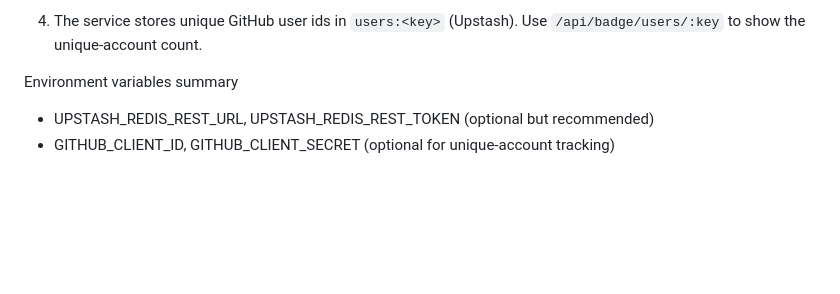
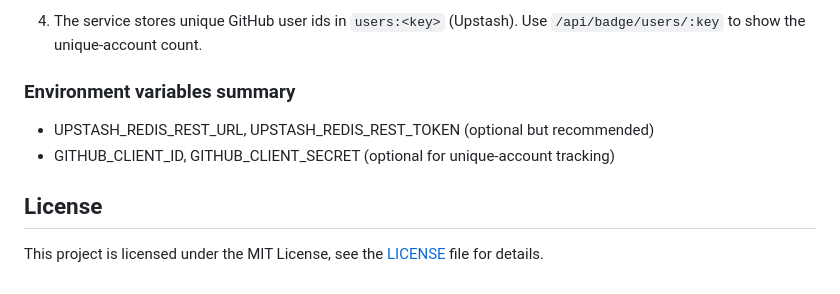
Before and after one commit to hiteshnarayan/visitors-count, a Markdown page: README.md, the part around the change. Drawn GitHub-style; blank space fills up the shorter version.

```diff
--- a/README.md
+++ b/README.md
@@ -152,7 +152,11 @@ If you want to count unique *accounts* (GitHub users) rather than raw visitors,
 
 4. The service stores unique GitHub user ids in `users:<key>` (Upstash). Use `/api/badge/users/:key` to show the unique-account count.
 
-Environment variables summary
+### Environment variables summary
 
 - UPSTASH_REDIS_REST_URL, UPSTASH_REDIS_REST_TOKEN (optional but recommended)
 - GITHUB_CLIENT_ID, GITHUB_CLIENT_SECRET (optional for unique-account tracking)
+
+## License
+
+This project is licensed under the MIT License, see the [LICENSE](LICENSE) file for details.
```
